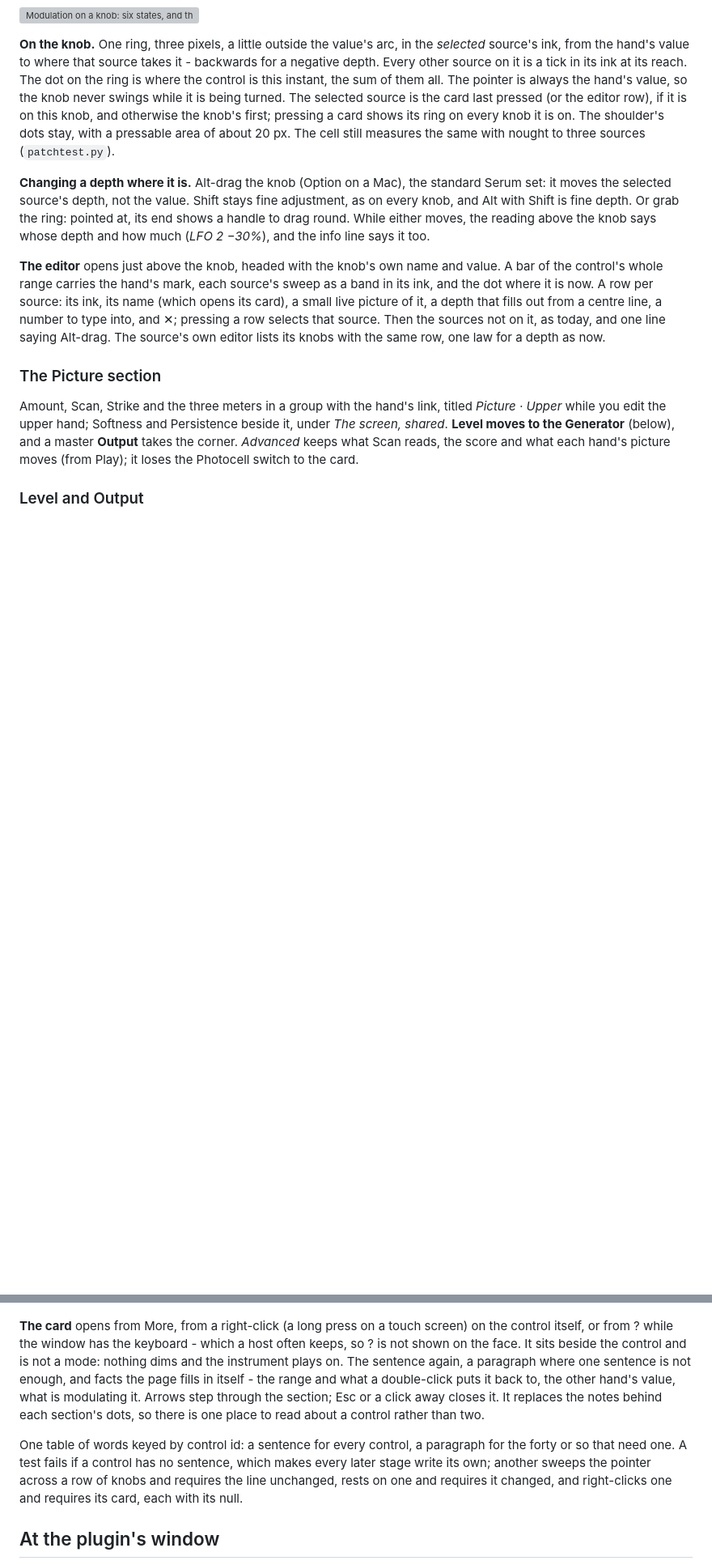
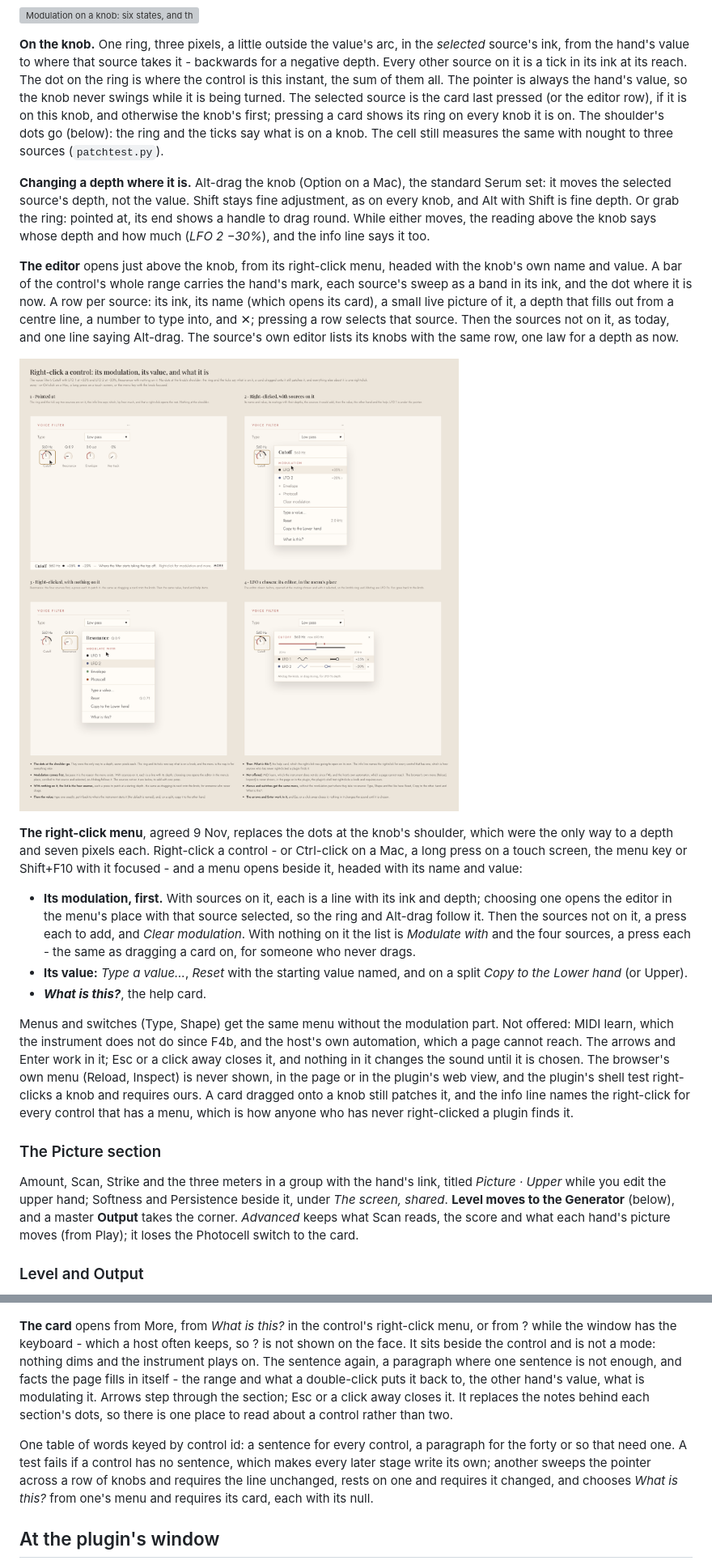
Before and after one commit to 22nmcdon/Real-Time-Sound-Visualizer, a Markdown page: web/docs/the-face-second-pass.md, 2 parts joined by grey strips. Shown at 81% size. GitHub-like rendering; pictures changed too: web/docs/the-face-second-pass/11-right-click-menu.png (added); blank space fills up the shorter version; grey boxes are pictures that could not be loaded.

Commit message:
Write down the right-click menu that replaces the dots at a knob's shoulder
Agreed with the owner on 9 Nov, with its mockup. A control's right-click
opens a menu headed with its name and value: its modulation first (each
routing with its depth, opening the editor at that source; the sources
not on it to add; or, with nothing on it, the four to patch with a
press), then Type a value, Reset and Copy to the other hand, then What
is this?, which is where the help card is opened from now. The dots
were the only way to a depth and seven pixels each; the ring and ticks
say what is on a knob. Part of G5, with a shell test that the plugin's
web view shows ours and not the browser's.

Co-Authored-By: Claude Opus 5.5 <noreply@anthropic.com>
Claude-Session: https://claude.ai/code/session_01RoVqvSKBLNhWu7CYtwuVbU

```diff
--- a/web/docs/the-face-second-pass.md
+++ b/web/docs/the-face-second-pass.md
@@ -132,8 +132,8 @@ on the ring is where the control is this instant, the sum of them all. The point
 always the hand's value, so the knob never swings while it is being turned. The selected
 source is the card last pressed (or the editor row), if it is on this knob, and otherwise
 the knob's first; pressing a card shows its ring on every knob it is on. The shoulder's
-dots stay, with a pressable area of about 20 px. The cell still measures the same with
-nought to three sources (`patchtest.py`).
+dots go (below): the ring and the ticks say what is on a knob. The cell still measures the
+same with nought to three sources (`patchtest.py`).
 
 **Changing a depth where it is.** Alt-drag the knob (Option on a Mac), the standard
 Serum set: it moves the selected source's depth, not the value. Shift stays fine
@@ -141,13 +141,38 @@ adjustment, as on every knob, and Alt with Shift is fine depth. Or grab the ring
 at, its end shows a handle to drag round. While either moves, the reading above the knob
 says whose depth and how much (*LFO 2 −30%*), and the info line says it too.
 
-**The editor** opens just above the knob, headed with the knob's own name and value. A
+**The editor** opens just above the knob, from its right-click menu, headed with the knob's own name and value. A
 bar of the control's whole range carries the hand's mark, each source's sweep as a band in
 its ink, and the dot where it is now. A row per source: its ink, its name (which opens its
 card), a small live picture of it, a depth that fills out from a centre line, a number to
 type into, and ✕; pressing a row selects that source. Then the sources not on it, as
 today, and one line saying Alt-drag. The source's own editor lists its knobs with the
 same row, one law for a depth as now.
+
+![Right-click a control: pointed at, with sources on it, with nothing on it, and a routing chosen](the-face-second-pass/11-right-click-menu.png)
+
+**The right-click menu**, agreed 9 Nov, replaces the dots at the knob's shoulder, which
+were the only way to a depth and seven pixels each. Right-click a control - or Ctrl-click
+on a Mac, a long press on a touch screen, the menu key or Shift+F10 with it focused - and
+a menu opens beside it, headed with its name and value:
+
+- **Its modulation, first.** With sources on it, each is a line with its ink and depth;
+  choosing one opens the editor in the menu's place with that source selected, so the
+  ring and Alt-drag follow it. Then the sources not on it, a press each to add, and
+  *Clear modulation*. With nothing on it the list is *Modulate with* and the four
+  sources, a press each - the same as dragging a card on, for someone who never drags.
+- **Its value:** *Type a value…*, *Reset* with the starting value named, and on a split
+  *Copy to the Lower hand* (or Upper).
+- ***What is this?***, the help card.
+
+Menus and switches (Type, Shape) get the same menu without the modulation part. Not
+offered: MIDI learn, which the instrument does not do since F4b, and the host's own
+automation, which a page cannot reach. The arrows and Enter work in it; Esc or a click
+away closes it, and nothing in it changes the sound until it is chosen. The browser's own
+menu (Reload, Inspect) is never shown, in the page or in the plugin's web view, and the
+plugin's shell test right-clicks a knob and requires ours. A card dragged onto a knob
+still patches it, and the info line names the right-click for every control that has a
+menu, which is how anyone who has never right-clicked a plugin finds it.
 
 ### The Picture section
 
@@ -296,8 +321,8 @@ chosen - takes it at once. A switch in Settings turns it off.
 
 ![More opens the control's card](the-face-second-pass/09-info-card.png)
 
-**The card** opens from More, from a right-click (a long press on a touch screen) on the
-control itself, or from ? while the window has the keyboard - which a host often keeps,
+**The card** opens from More, from *What is this?* in the control's right-click menu, or
+from ? while the window has the keyboard - which a host often keeps,
 so ? is not shown on the face. It sits beside the control and is not a mode: nothing dims
 and the instrument plays on. The sentence again, a paragraph where one sentence is not
 enough, and facts the page fills in itself - the range and what a double-click puts it
@@ -308,8 +333,8 @@ there is one place to read about a control rather than two.
 One table of words keyed by control id: a sentence for every control, a paragraph for
 the forty or so that need one. A test fails if a control has no sentence, which makes
 every later stage write its own; another sweeps the pointer across a row of knobs and
-requires the line unchanged, rests on one and requires it changed, and right-clicks one
-and requires its card, each with its null.
+requires the line unchanged, rests on one and requires it changed, and chooses *What is
+this?* from one's menu and requires its card, each with its null.
 
 ## At the plugin's window
 
```
Also changed, not shown: other parts of web/docs/the-face-second-pass.md (+2 -1 lines).
